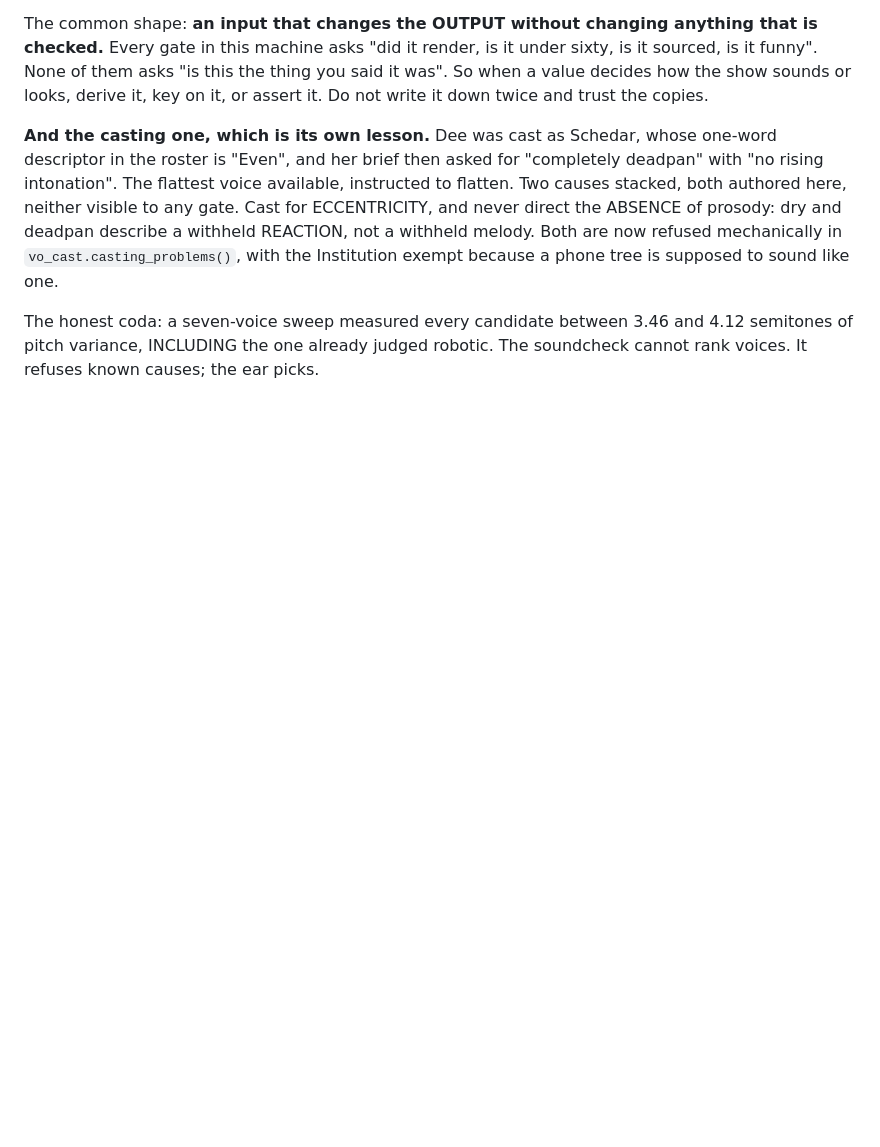
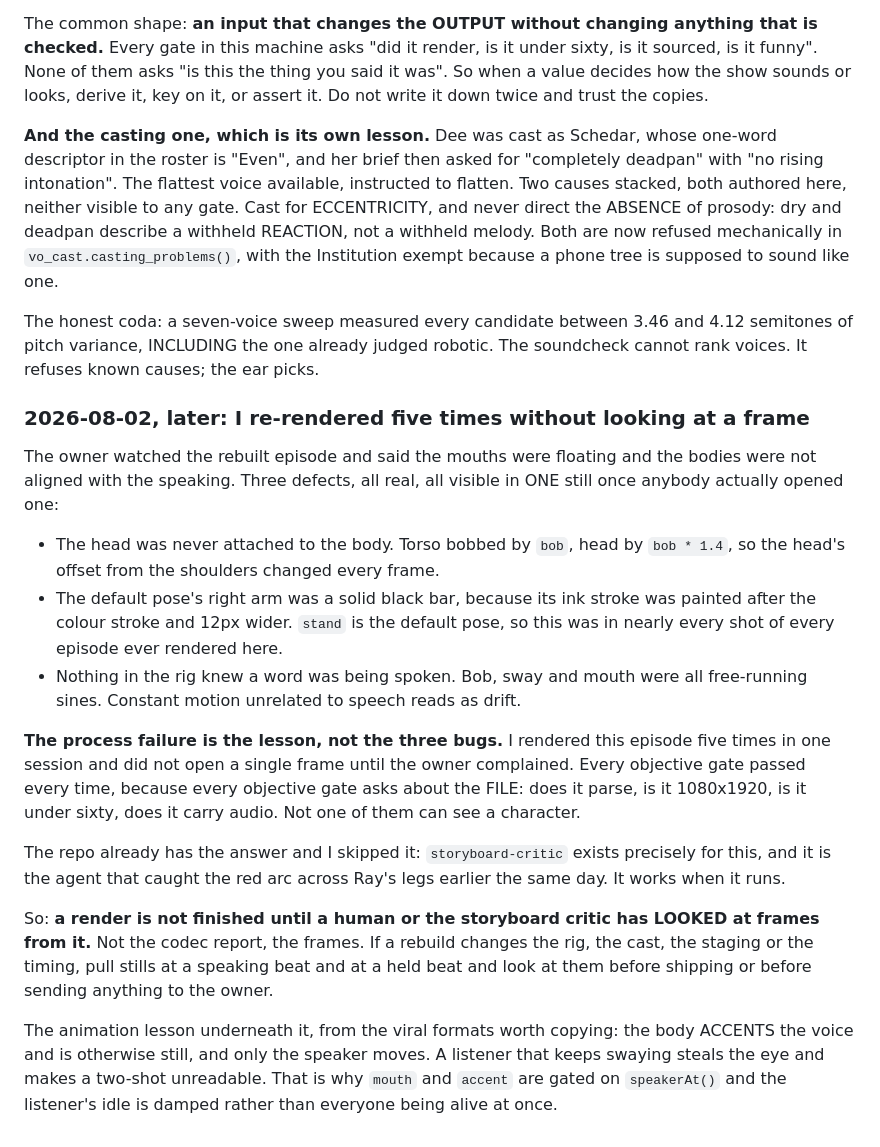
Before and after one commit to Talonsturgill/thebigfunny, a Markdown page: knowledge/FIELD_NOTES.md, the part around the change. GitHub-like rendering; blank space fills up the shorter version.

Commit message:
field notes: five renders, zero frames looked at
The three rig defects are worth writing down, but the process failure is the
reusable part: every objective gate asks about the FILE, not the picture, and
the storyboard critic that exists for exactly this was never run.

Co-Authored-By: Claude Opus 5 <noreply@anthropic.com>
Claude-Session: https://claude.ai/code/session_01WcX3wbJzii7gMJXbggqsJD

```diff
--- a/knowledge/FIELD_NOTES.md
+++ b/knowledge/FIELD_NOTES.md
@@ -263,3 +263,39 @@ exempt because a phone tree is supposed to sound like one.
 The honest coda: a seven-voice sweep measured every candidate between 3.46 and
 4.12 semitones of pitch variance, INCLUDING the one already judged robotic. The
 soundcheck cannot rank voices. It refuses known causes; the ear picks.
+
+### 2026-08-02, later: I re-rendered five times without looking at a frame
+
+The owner watched the rebuilt episode and said the mouths were floating and the
+bodies were not aligned with the speaking. Three defects, all real, all visible
+in ONE still once anybody actually opened one:
+
+- The head was never attached to the body. Torso bobbed by `bob`, head by
+  `bob * 1.4`, so the head's offset from the shoulders changed every frame.
+- The default pose's right arm was a solid black bar, because its ink stroke was
+  painted after the colour stroke and 12px wider. `stand` is the default pose, so
+  this was in nearly every shot of every episode ever rendered here.
+- Nothing in the rig knew a word was being spoken. Bob, sway and mouth were all
+  free-running sines. Constant motion unrelated to speech reads as drift.
+
+**The process failure is the lesson, not the three bugs.** I rendered this
+episode five times in one session and did not open a single frame until the owner
+complained. Every objective gate passed every time, because every objective gate
+asks about the FILE: does it parse, is it 1080x1920, is it under sixty, does it
+carry audio. Not one of them can see a character.
+
+The repo already has the answer and I skipped it: `storyboard-critic` exists
+precisely for this, and it is the agent that caught the red arc across Ray's legs
+earlier the same day. It works when it runs.
+
+So: **a render is not finished until a human or the storyboard critic has LOOKED
+at frames from it.** Not the codec report, the frames. If a rebuild changes the
+rig, the cast, the staging or the timing, pull stills at a speaking beat and at a
+held beat and look at them before shipping or before sending anything to the
+owner.
+
+The animation lesson underneath it, from the viral formats worth copying: the
+body ACCENTS the voice and is otherwise still, and only the speaker moves. A
+listener that keeps swaying steals the eye and makes a two-shot unreadable. That
+is why `mouth` and `accent` are gated on `speakerAt()` and the listener's idle is
+damped rather than everyone being alive at once.
```
